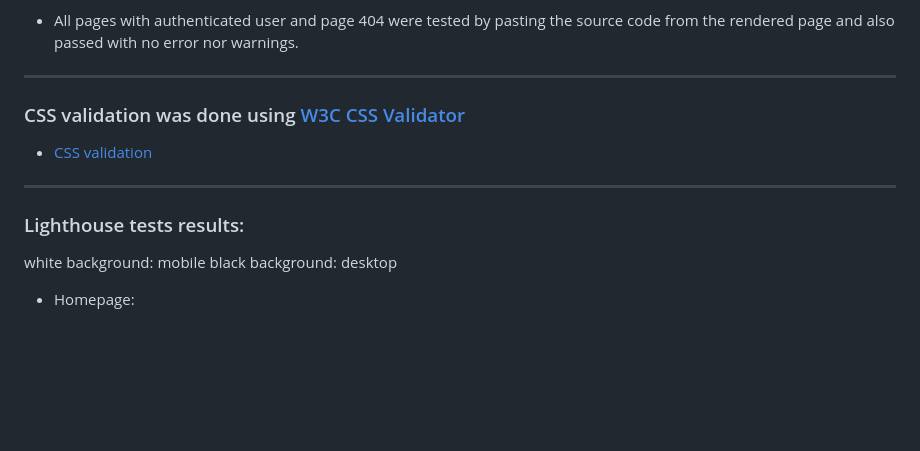
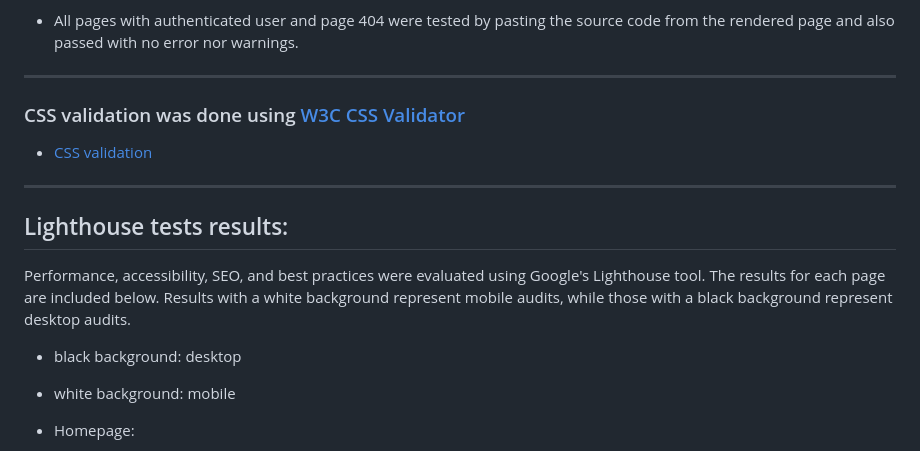
Before and after one commit to pswhdev/parenting_in_munich, a Markdown page: TESTING.md, the part around one of its changes. Drawn GitHub-style; blank space fills up the shorter version.

```diff
--- a/TESTING.md
+++ b/TESTING.md
@@ -36,17 +48,21 @@ HTML Validation tests were performed using the [W3C Markup validation service](h
 
  - All pages with authenticated user and page 404 were tested by pasting the source code from the rendered page and also passed with no error nor warnings.
 
----
+___
 
 ### CSS validation was done using [W3C CSS Validator](https://jigsaw.w3.org/css-validator/)
+
 - [CSS validation](https://jigsaw.w3.org/css-validator/validator?uri=https%3A%2F%2Fparenting-in-munich-site-527d6bb8b97c.herokuapp.com%2F&profile=css3svg&usermedium=all&warning=1&vextwarning=&lang=enn)
 
----
+___
 
-### Lighthouse tests results:
+## Lighthouse tests results:
 
-white background: mobile
-black background: desktop
+Performance, accessibility, SEO, and best practices were evaluated using Google's Lighthouse tool. The results for each page are included below. Results with a white background represent mobile audits, while those with a black background represent desktop audits.
+
+- black background: desktop
+- white background: mobile
+
 
 - Homepage:
 
```
Also changed, not shown: other parts of TESTING.md (+58 -0 lines).
